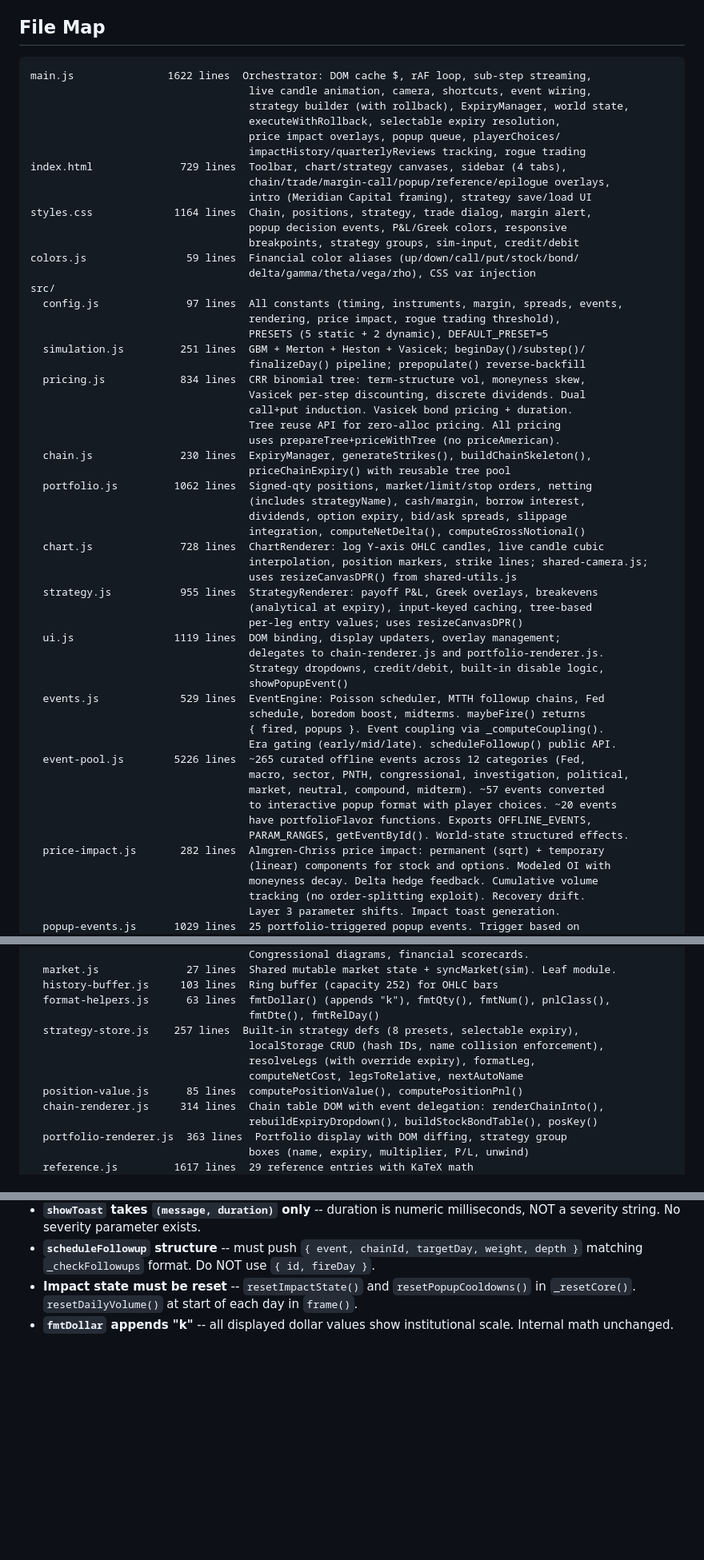
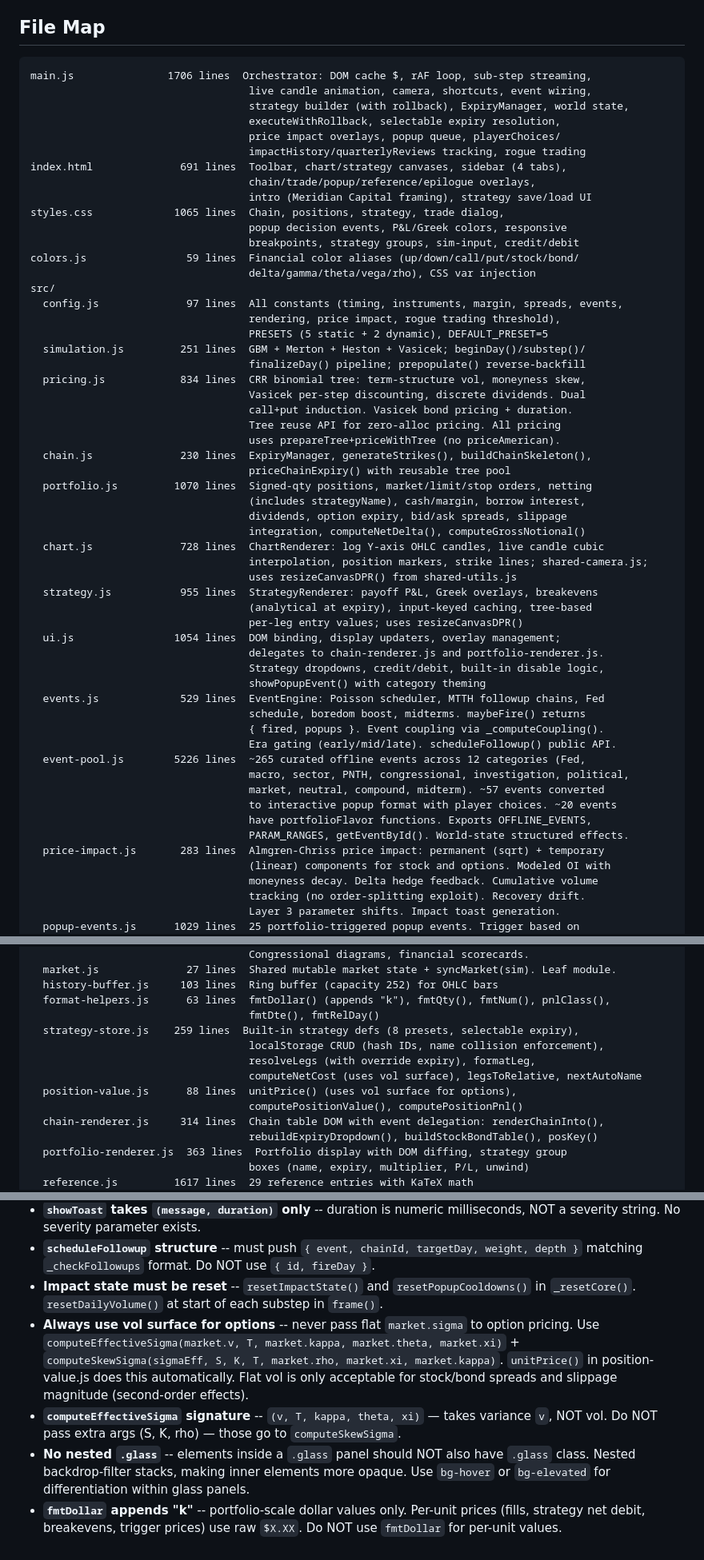
Before and after one commit to a9lim/finsim, a Markdown page: CLAUDE.md, 3 parts joined by grey strips. Shown at 80% size. GitHub-like rendering; blank space fills up the shorter version.

Commit message:
docs: update CLAUDE.md — line counts, vol surface rules, impact model, display scaling
- Updated line counts for all changed files
- Documented vol surface requirement (never flat vol for options)
- Updated price impact docs: permanent not in fill, per-substep reset,
  integral temporary model
- Clarified display scaling: fmtDollar for portfolio-scale only,
  raw $X.XX for per-unit prices
- Added gotchas: computeEffectiveSigma signature, no nested glass,
  fmtDollar scope
- Removed references to deleted margin-call/fraud overlays

Co-Authored-By: Claude Opus 4.6 (1M context) <noreply@anthropic.com>

````diff
--- a/CLAUDE.md
+++ b/CLAUDE.md
@@ -31,16 +31,16 @@ Serve from `a9lim.github.io/` -- shared files load via absolute paths (`/shared-
 ## File Map
 
 ```
-main.js               1622 lines  Orchestrator: DOM cache $, rAF loop, sub-step streaming,
+main.js               1706 lines  Orchestrator: DOM cache $, rAF loop, sub-step streaming,
                                    live candle animation, camera, shortcuts, event wiring,
                                    strategy builder (with rollback), ExpiryManager, world state,
                                    executeWithRollback, selectable expiry resolution,
                                    price impact overlays, popup queue, playerChoices/
                                    impactHistory/quarterlyReviews tracking, rogue trading
-index.html              729 lines  Toolbar, chart/strategy canvases, sidebar (4 tabs),
-                                   chain/trade/margin-call/popup/reference/epilogue overlays,
+index.html              691 lines  Toolbar, chart/strategy canvases, sidebar (4 tabs),
+                                   chain/trade/popup/reference/epilogue overlays,
                                    intro (Meridian Capital framing), strategy save/load UI
-styles.css             1164 lines  Chain, positions, strategy, trade dialog, margin alert,
+styles.css             1065 lines  Chain, positions, strategy, trade dialog,
                                    popup decision events, P&L/Greek colors, responsive
                                    breakpoints, strategy groups, sim-input, credit/debit
 colors.js                59 lines  Financial color aliases (up/down/call/put/stock/bond/
@@ -58,7 +58,7 @@ src/
                                    uses prepareTree+priceWithTree (no priceAmerican).
   chain.js              230 lines  ExpiryManager, generateStrikes(), buildChainSkeleton(),
                                    priceChainExpiry() with reusable tree pool
-  portfolio.js         1062 lines  Signed-qty positions, market/limit/stop orders, netting
+  portfolio.js         1070 lines  Signed-qty positions, market/limit/stop orders, netting
                                    (includes strategyName), cash/margin, borrow interest,
                                    dividends, option expiry, bid/ask spreads, slippage
                                    integration, computeNetDelta(), computeGrossNotional()
@@ -68,10 +68,10 @@ src/
   strategy.js           955 lines  StrategyRenderer: payoff P&L, Greek overlays, breakevens
                                    (analytical at expiry), input-keyed caching, tree-based
                                    per-leg entry values; uses resizeCanvasDPR()
-  ui.js                1119 lines  DOM binding, display updaters, overlay management;
+  ui.js                1054 lines  DOM binding, display updaters, overlay management;
                                    delegates to chain-renderer.js and portfolio-renderer.js.
                                    Strategy dropdowns, credit/debit, built-in disable logic,
-                                   showPopupEvent()
+                                   showPopupEvent() with category theming
   events.js             529 lines  EventEngine: Poisson scheduler, MTTH followup chains, Fed
                                    schedule, boredom boost, midterms. maybeFire() returns
                                    { fired, popups }. Event coupling via _computeCoupling().
@@ -82,7 +82,7 @@ src/
                                    to interactive popup format with player choices. ~20 events
                                    have portfolioFlavor functions. Exports OFFLINE_EVENTS,
                                    PARAM_RANGES, getEventById(). World-state structured effects.
-  price-impact.js       282 lines  Almgren-Chriss price impact: permanent (sqrt) + temporary
+  price-impact.js       283 lines  Almgren-Chriss price impact: permanent (sqrt) + temporary
                                    (linear) components for stock and options. Modeled OI with
                                    moneyness decay. Delta hedge feedback. Cumulative volume
                                    tracking (no order-splitting exploit). Recovery drift.
@@ -106,11 +106,12 @@ src/
   history-buffer.js     103 lines  Ring buffer (capacity 252) for OHLC bars
   format-helpers.js      63 lines  fmtDollar() (appends "k"), fmtQty(), fmtNum(), pnlClass(),
                                    fmtDte(), fmtRelDay()
-  strategy-store.js    257 lines  Built-in strategy defs (8 presets, selectable expiry),
+  strategy-store.js    259 lines  Built-in strategy defs (8 presets, selectable expiry),
                                    localStorage CRUD (hash IDs, name collision enforcement),
                                    resolveLegs (with override expiry), formatLeg,
-                                   computeNetCost, legsToRelative, nextAutoName
-  position-value.js      85 lines  computePositionValue(), computePositionPnl()
+                                   computeNetCost (uses vol surface), legsToRelative, nextAutoName
+  position-value.js      88 lines  unitPrice() (uses vol surface for options),
+                                   computePositionValue(), computePositionPnl()
   chain-renderer.js     314 lines  Chain table DOM with event delegation: renderChainInto(),
                                    rebuildExpiryDropdown(), buildStockBondTable(), posKey()
   portfolio-renderer.js  363 lines  Portfolio display with DOM diffing, strategy group
@@ -348,5 +349,8 @@ Browser-direct Anthropic API (`anthropic-dangerous-direct-browser-access` header
 - **`_fillPrice` includes slippage** -- signature is `(sim, type, side, qty, mid, currentPrice, strike, currentVol, expiryDay, currentDay)`. Bonds skip slippage (spread only). Fills clamped to $0.01 minimum.
 - **`showToast` takes `(message, duration)` only** -- duration is numeric milliseconds, NOT a severity string. No severity parameter exists.
 - **`scheduleFollowup` structure** -- must push `{ event, chainId, targetDay, weight, depth }` matching `_checkFollowups` format. Do NOT use `{ id, fireDay }`.
-- **Impact state must be reset** -- `resetImpactState()` and `resetPopupCooldowns()` in `_resetCore()`. `resetDailyVolume()` at start of each day in `frame()`.
-- **`fmtDollar` appends "k"** -- all displayed dollar values show institutional scale. Internal math unchanged.
+- **Impact state must be reset** -- `resetImpactState()` and `resetPopupCooldowns()` in `_resetCore()`. `resetDailyVolume()` at start of each substep in `frame()`.
+- **Always use vol surface for options** -- never pass flat `market.sigma` to option pricing. Use `computeEffectiveSigma(market.v, T, market.kappa, market.theta, market.xi)` + `computeSkewSigma(sigmaEff, S, K, T, market.rho, market.xi, market.kappa)`. `unitPrice()` in position-value.js does this automatically. Flat vol is only acceptable for stock/bond spreads and slippage magnitude (second-order effects).
+- **`computeEffectiveSigma` signature** -- `(v, T, kappa, theta, xi)` — takes variance `v`, NOT vol. Do NOT pass extra args (S, K, rho) — those go to `computeSkewSigma`.
+- **No nested `.glass`** -- elements inside a `.glass` panel should NOT also have `.glass` class. Nested backdrop-filter stacks, making inner elements more opaque. Use `bg-hover` or `bg-elevated` for differentiation within glass panels.
+- **`fmtDollar` appends "k"** -- portfolio-scale dollar values only. Per-unit prices (fills, strategy net debit, breakevens, trigger prices) use raw `$X.XX`. Do NOT use `fmtDollar` for per-unit values.
````
Also changed, not shown: other parts of CLAUDE.md (+6 -6 lines).
